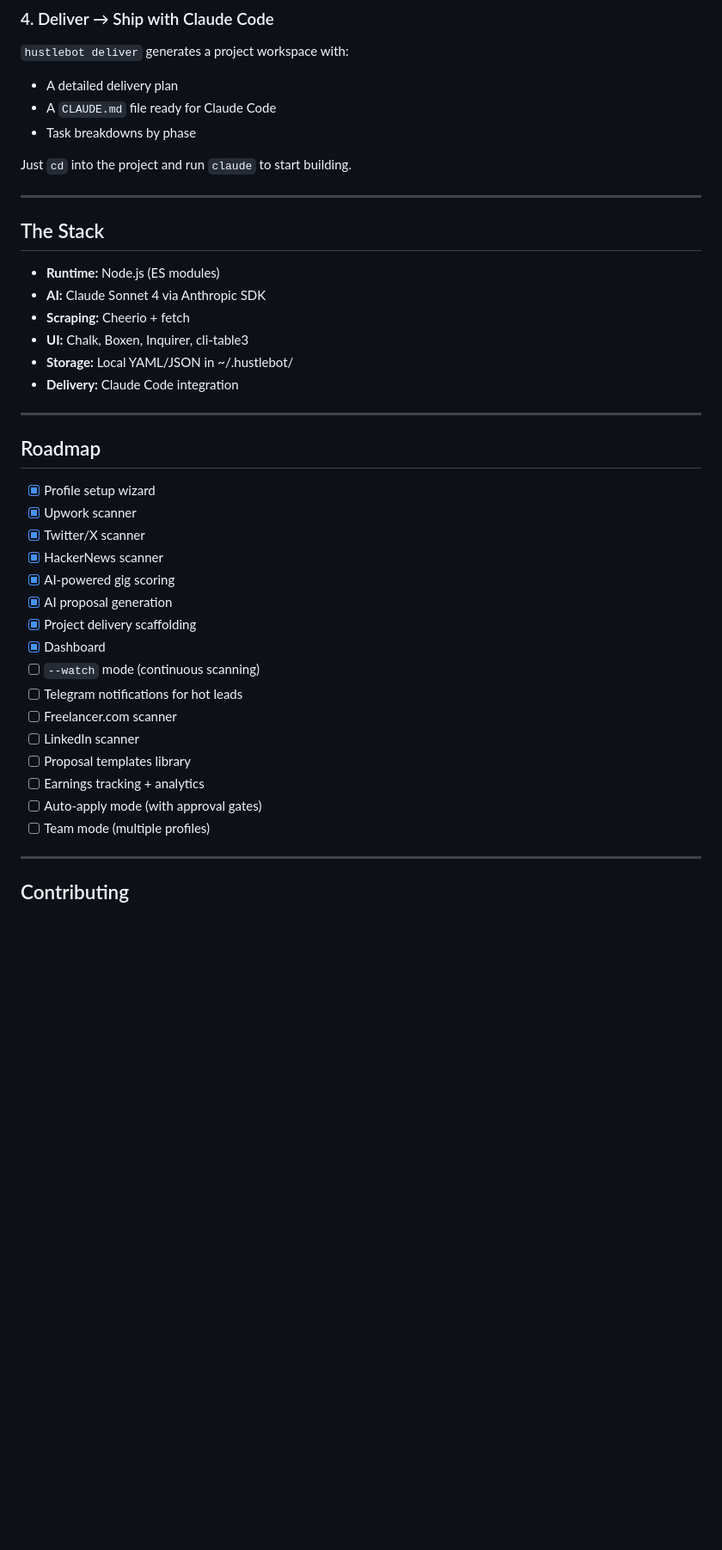
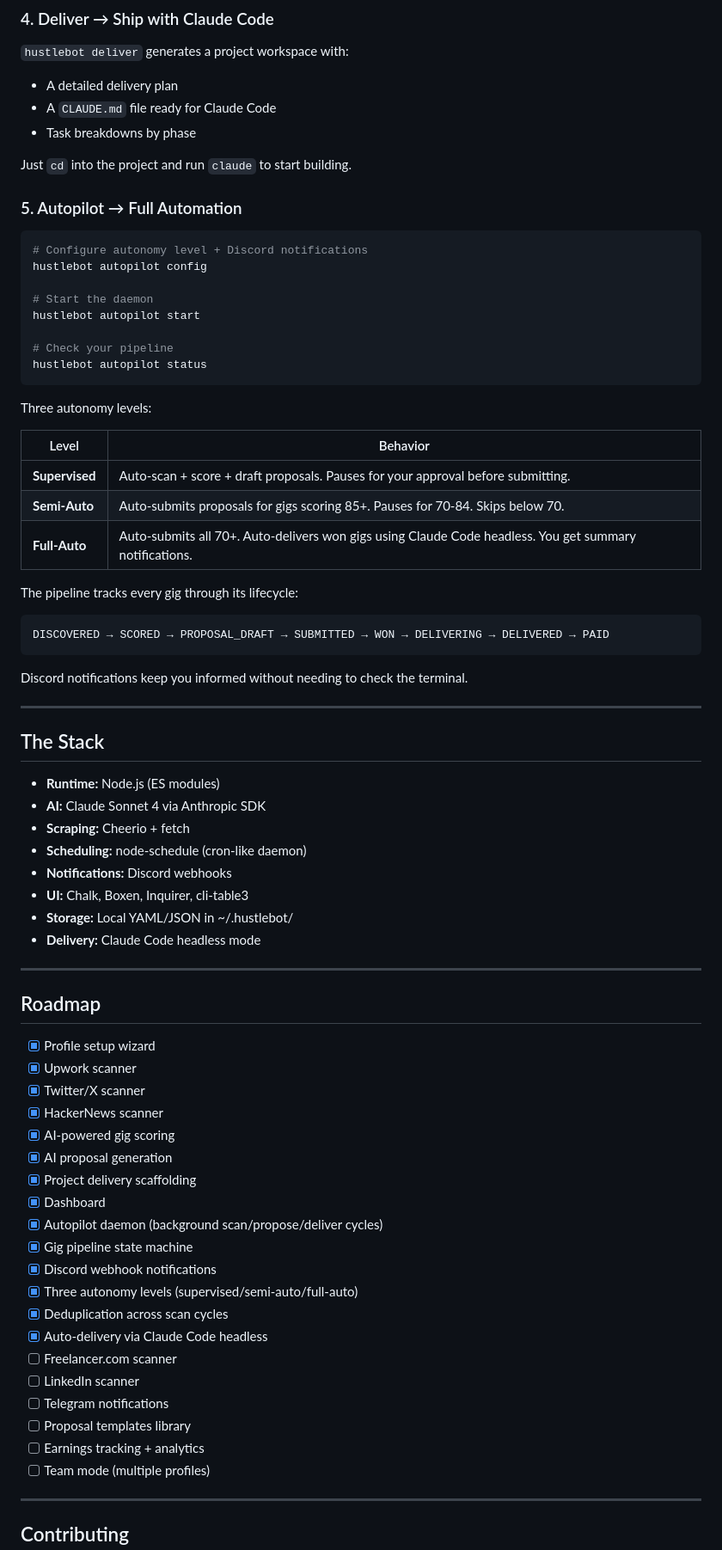
Before and after one commit to Teja-2k/hustlebot, a Markdown page: README.md, the part around one of its changes. Shown at 86% size. Rendered like a GitHub page; blank space fills up the shorter version.

Commit message:
Update README with autopilot docs, pipeline, and Discord notifications
Co-Authored-By: Claude Opus 4.6 <noreply@anthropic.com>

````diff
--- a/README.md
+++ b/README.md
@@ -142,6 +148,34 @@ Claude analyzes the job description, cross-references your profile, and generate
 
 Just `cd` into the project and run `claude` to start building.
 
+### 5. Autopilot → Full Automation
+
+```bash
+# Configure autonomy level + Discord notifications
+hustlebot autopilot config
+
+# Start the daemon
+hustlebot autopilot start
+
+# Check your pipeline
+hustlebot autopilot status
+```
+
+Three autonomy levels:
+
+| Level | Behavior |
+|-------|----------|
+| **Supervised** | Auto-scan + score + draft proposals. Pauses for your approval before submitting. |
+| **Semi-Auto** | Auto-submits proposals for gigs scoring 85+. Pauses for 70-84. Skips below 70. |
+| **Full-Auto** | Auto-submits all 70+. Auto-delivers won gigs using Claude Code headless. You get summary notifications. |
+
+The pipeline tracks every gig through its lifecycle:
+```
+DISCOVERED → SCORED → PROPOSAL_DRAFT → SUBMITTED → WON → DELIVERING → DELIVERED → PAID
+```
+
+Discord notifications keep you informed without needing to check the terminal.
+
 ---
 
 ## The Stack
@@ -149,9 +183,11 @@ Just `cd` into the project and run `claude` to start building.
 - **Runtime:** Node.js (ES modules)
 - **AI:** Claude Sonnet 4 via Anthropic SDK
 - **Scraping:** Cheerio + fetch
+- **Scheduling:** node-schedule (cron-like daemon)
+- **Notifications:** Discord webhooks
 - **UI:** Chalk, Boxen, Inquirer, cli-table3
 - **Storage:** Local YAML/JSON in ~/.hustlebot/
-- **Delivery:** Claude Code integration
+- **Delivery:** Claude Code headless mode
 
 ---
 
@@ -165,13 +201,17 @@ Just `cd` into the project and run `claude` to start building.
 - [x] AI proposal generation
 - [x] Project delivery scaffolding
 - [x] Dashboard
-- [ ] `--watch` mode (continuous scanning)
-- [ ] Telegram notifications for hot leads
+- [x] Autopilot daemon (background scan/propose/deliver cycles)
+- [x] Gig pipeline state machine
+- [x] Discord webhook notifications
+- [x] Three autonomy levels (supervised/semi-auto/full-auto)
+- [x] Deduplication across scan cycles
+- [x] Auto-delivery via Claude Code headless
 - [ ] Freelancer.com scanner
 - [ ] LinkedIn scanner
+- [ ] Telegram notifications
 - [ ] Proposal templates library
 - [ ] Earnings tracking + analytics
-- [ ] Auto-apply mode (with approval gates)
 - [ ] Team mode (multiple profiles)
 
 ---
````
Also changed, not shown: other parts of README.md (+7 -1 lines).
